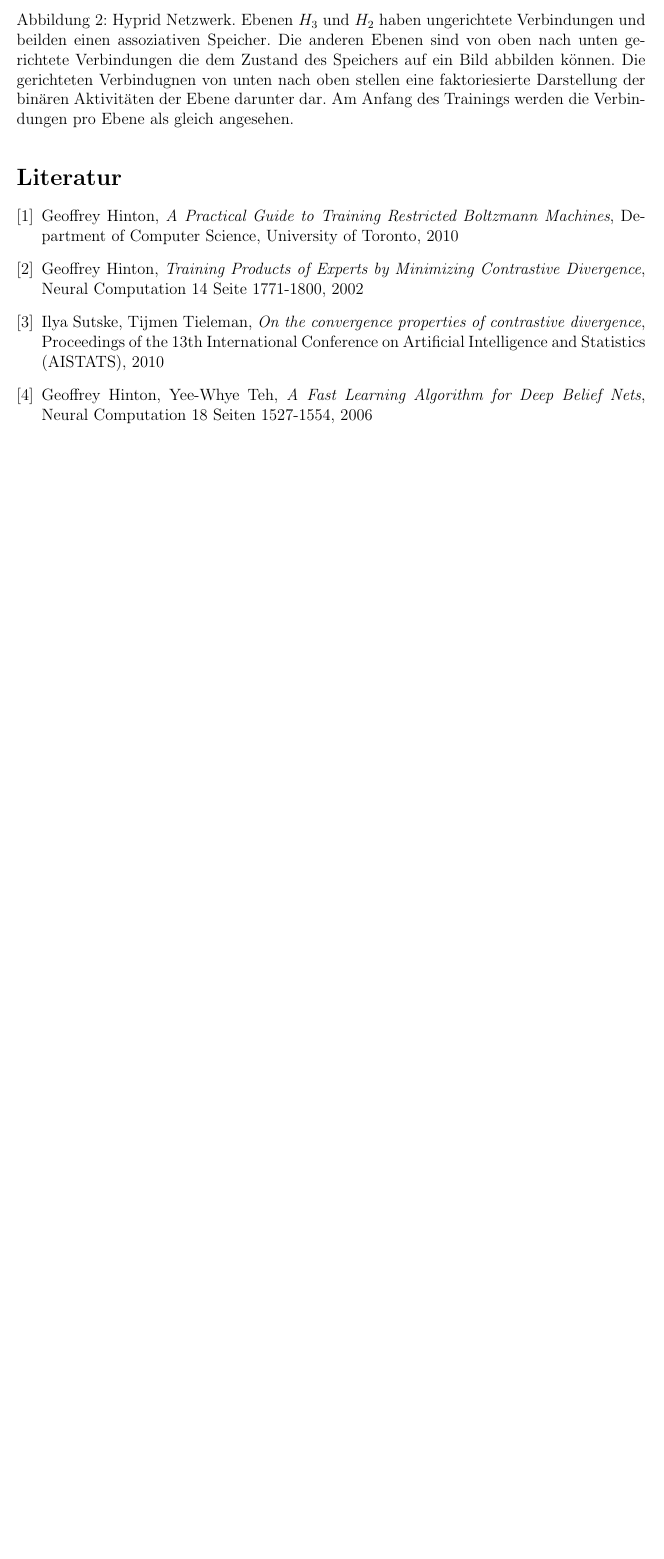
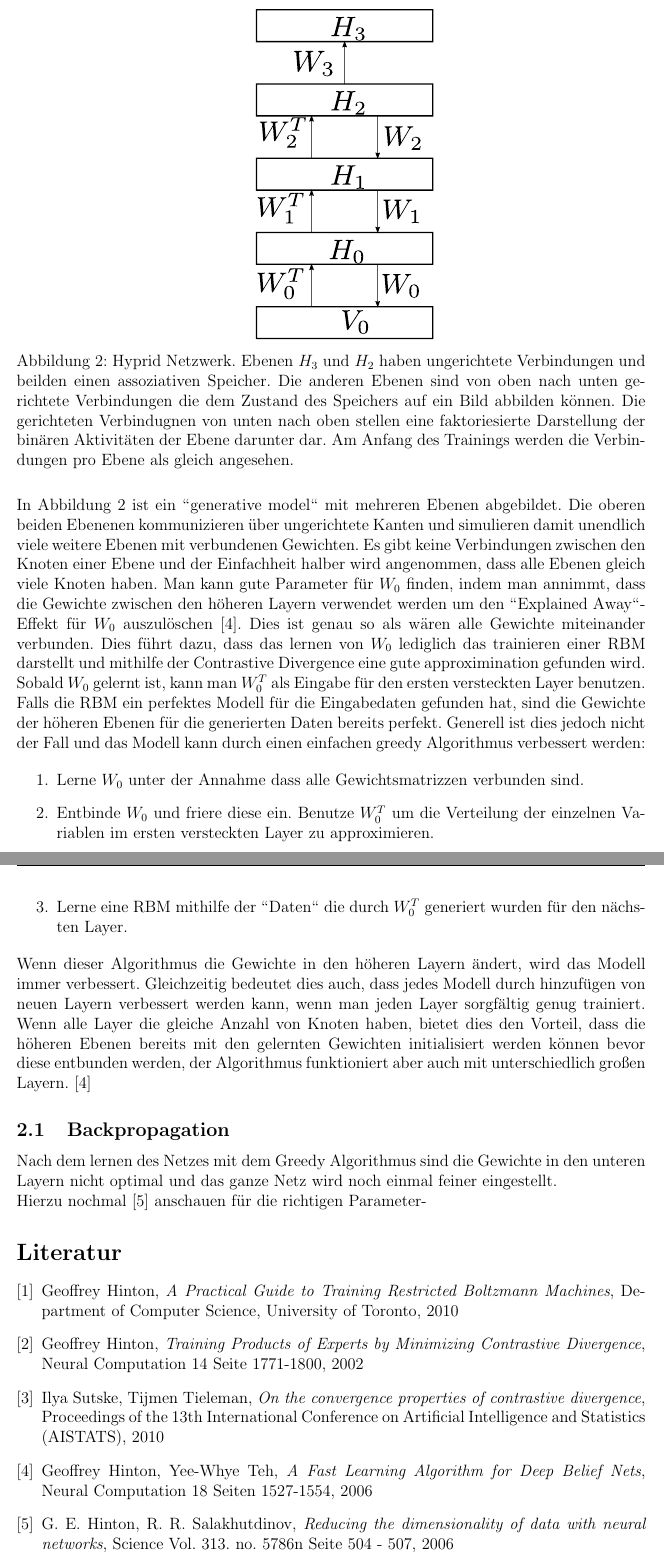
Before and after one commit to Bediko/Masterarbeit, a LaTeX document (Texte/Deep_Learning/Deep_Learning.tex): part of page 6 of 6 before the commit and two parts of pages 6 and 7 of 7 after it, the two joined at a grey line, cut so that both start at the same text, the shorter picture padded with empty space. Compiled offline with pdfLaTeX.

Commit message:
finish chapter about greedy algorithm

```diff
--- a/Texte/Deep_Learning/Deep_Learning.tex
+++ b/Texte/Deep_Learning/Deep_Learning.tex
@@ -146,4 +147,21 @@ Ein effizienter Weg ein kompliziertes Modell zu lernen, besteht darin, eine Meng
 \end{figure}
+
+In Abbildung \ref{Netz} ist ein "'generative model"'  mit mehreren Ebenen abgebildet. Die oberen beiden Ebenenen kommunizieren über ungerichtete Kanten und simulieren damit unendlich viele weitere Ebenen mit verbundenen Gewichten. Es gibt keine Verbindungen zwischen den Knoten einer Ebene und der Einfachheit halber wird angenommen, dass alle Ebenen gleich viele Knoten haben. Man kann gute Parameter für $W_0$ finden, indem man annimmt, dass die Gewichte zwischen den höheren Layern verwendet werden um den "'Explained Away"'-Effekt für $W_0$ auszulöschen \cite{learning}. Dies ist genau so als wären alle Gewichte miteinander verbunden. Dies führt dazu, dass das lernen von $W_0$ lediglich das trainieren einer RBM darstellt und mithilfe der Contrastive Divergence eine gute approximination gefunden wird. Sobald $W_0$ gelernt ist, kann man $W^T_0$ als Eingabe für den ersten versteckten Layer benutzen.
+
+Falls die RBM ein perfektes Modell für die Eingabedaten gefunden hat, sind die Gewichte der höheren Ebenen für die generierten Daten bereits perfekt. Generell ist dies jedoch nicht der Fall und das Modell kann durch einen einfachen greedy Algorithmus verbessert werden:
+
+\begin{enumerate}
+\item Lerne $W_0$ unter der Annahme dass alle Gewichtsmatrizzen verbunden sind.
+\item Entbinde $W_0$ und friere diese ein. Benutze $W_0^T$ um die Verteilung der einzelnen Variablen im ersten versteckten Layer zu approximieren.
+\item Lerne eine RBM mithilfe der "'Daten"' die durch $W_0^T$ generiert wurden für den nächsten Layer.
+\end{enumerate}
+
+Wenn dieser Algorithmus die Gewichte in den höheren Layern ändert, wird das Modell immer verbessert. Gleichzeitig bedeutet dies auch, dass jedes Modell durch hinzufügen von neuen Layern verbessert werden kann, wenn man jeden Layer sorgfältig genug trainiert. Wenn alle Layer die gleiche Anzahl von Knoten haben, bietet dies den Vorteil, dass die höheren Ebenen bereits mit den gelernten Gewichten initialisiert werden können bevor diese entbunden werden, der Algorithmus funktioniert aber auch mit unterschiedlich großen Layern. \cite{learning}
+
+\subsection{Backpropagation}
+Nach dem lernen des Netzes mit dem Greedy Algorithmus sind die Gewichte in den unteren Layern nicht optimal und das ganze Netz wird noch einmal feiner eingestellt.
+
+Hierzu nochmal \cite{backprop} anschauen für die richtigen Parameter-
 
 \begin{thebibliography}{9}
 \bibliographystyle{unsrt}
@@ -171,6 +189,12 @@ Geoffrey Hinton, Yee-Whye Teh,
 Neural Computation 18 Seiten 1527-1554,
 2006
 
+\bibitem{backprop}
+G. E. Hinton, R. R. Salakhutdinov,
+\emph{Reducing the dimensionality of data with neural networks},
+Science Vol. 313. no. 5786n Seite 504 - 507,
+2006
+
 \end{thebibliography}
 
 
```
Also changed, not shown: Texte/Deep_Learning/Deep_Learning.tex (1 more changed lines).
